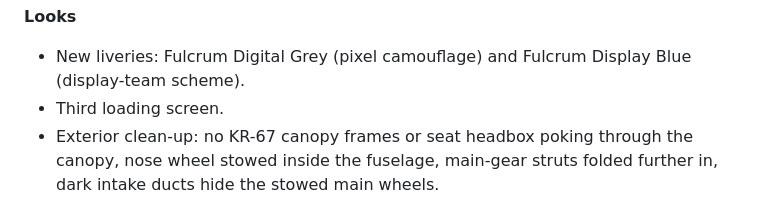
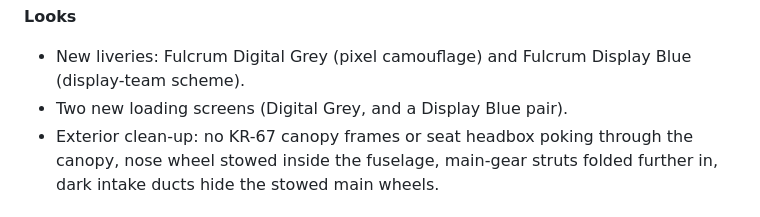
Before and after one commit to IornMan1213/MiG29-NuclearOption, a Markdown page: CHANGELOG.md, the part around the change. Drawn GitHub-style.

```diff
--- a/CHANGELOG.md
+++ b/CHANGELOG.md
@@ -14,7 +14,7 @@
 
 **Looks**
 - New liveries: Fulcrum Digital Grey (pixel camouflage) and Fulcrum Display Blue (display-team scheme).
-- Third loading screen.
+- Two new loading screens (Digital Grey, and a Display Blue pair).
 - Exterior clean-up: no KR-67 canopy frames or seat headbox poking through the canopy, nose wheel stowed inside the fuselage,
   main-gear struts folded further in, dark intake ducts hide the stowed main wheels.
 
```
Also changed, not shown: mod/README.md (+1 -1 lines), docs/img/display_formation.jpg (added), 6 other files.
